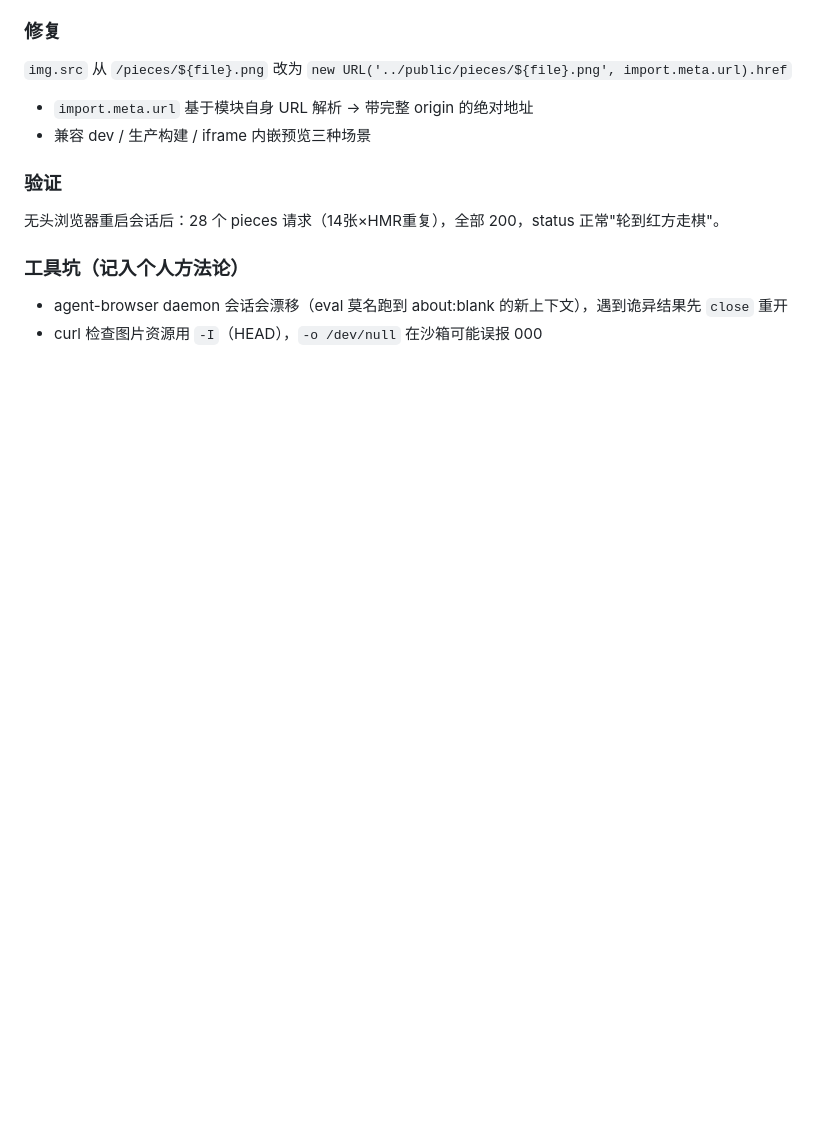
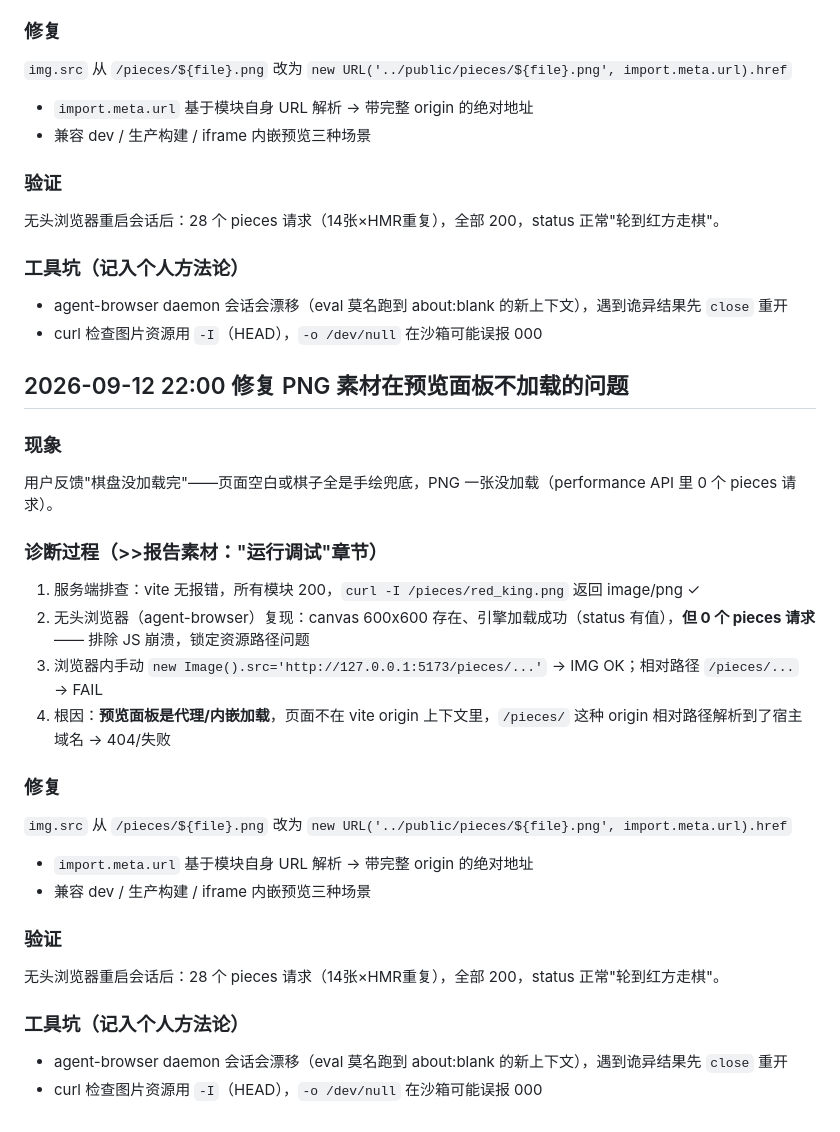
Before and after one commit to werwerwerdanger/wer_chinese_chess, a Markdown page: docs/devlog/m2.5-notation-replay.md, the part around the change. Rendered like a GitHub page; blank space fills up the shorter version.

Commit message:
fix(web): PNG 素材路径改为 import.meta.url 基准，修复预览面板加载失败
- 根因：预览面板代理加载时 /pieces/ 相对路径解析到宿主而非 vite origin
- new URL('../public/pieces/...', import.meta.url) 生成绝对地址，三场景兼容
- 无头浏览器验证：28 请求全 200，棋子渲染正常

```diff
--- a/docs/devlog/m2.5-notation-replay.md
+++ b/docs/devlog/m2.5-notation-replay.md
@@ -90,3 +90,26 @@
 ### 工具坑（记入个人方法论）
 - agent-browser daemon 会话会漂移（eval 莫名跑到 about:blank 的新上下文），遇到诡异结果先 `close` 重开
 - curl 检查图片资源用 `-I`（HEAD），`-o /dev/null` 在沙箱可能误报 000
+
+## 2026-09-12 22:00 修复 PNG 素材在预览面板不加载的问题
+
+### 现象
+用户反馈"棋盘没加载完"——页面空白或棋子全是手绘兜底，PNG 一张没加载（performance API 里 0 个 pieces 请求）。
+
+### 诊断过程（>>报告素材："运行调试"章节）
+1. 服务端排查：vite 无报错，所有模块 200，`curl -I /pieces/red_king.png` 返回 image/png ✓
+2. 无头浏览器（agent-browser）复现：canvas 600x600 存在、引擎加载成功（status 有值），**但 0 个 pieces 请求** —— 排除 JS 崩溃，锁定资源路径问题
+3. 浏览器内手动 `new Image().src='http://127.0.0.1:5173/pieces/...'` → IMG OK；相对路径 `/pieces/...` → FAIL
+4. 根因：**预览面板是代理/内嵌加载**，页面不在 vite origin 上下文里，`/pieces/` 这种 origin 相对路径解析到了宿主域名 → 404/失败
+
+### 修复
+`img.src` 从 `/pieces/${file}.png` 改为 `new URL('../public/pieces/${file}.png', import.meta.url).href`
+- `import.meta.url` 基于模块自身 URL 解析 → 带完整 origin 的绝对地址
+- 兼容 dev / 生产构建 / iframe 内嵌预览三种场景
+
+### 验证
+无头浏览器重启会话后：28 个 pieces 请求（14张×HMR重复），全部 200，status 正常"轮到红方走棋"。
+
+### 工具坑（记入个人方法论）
+- agent-browser daemon 会话会漂移（eval 莫名跑到 about:blank 的新上下文），遇到诡异结果先 `close` 重开
+- curl 检查图片资源用 `-I`（HEAD），`-o /dev/null` 在沙箱可能误报 000
```
